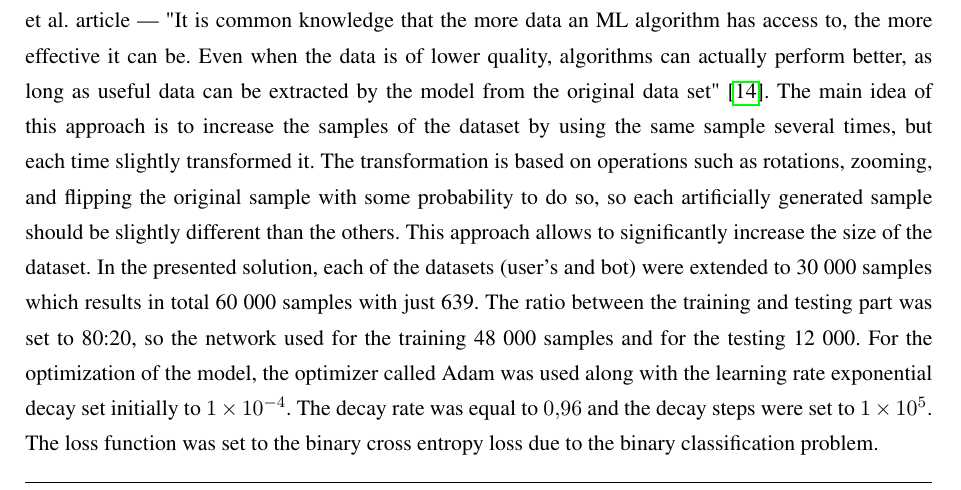
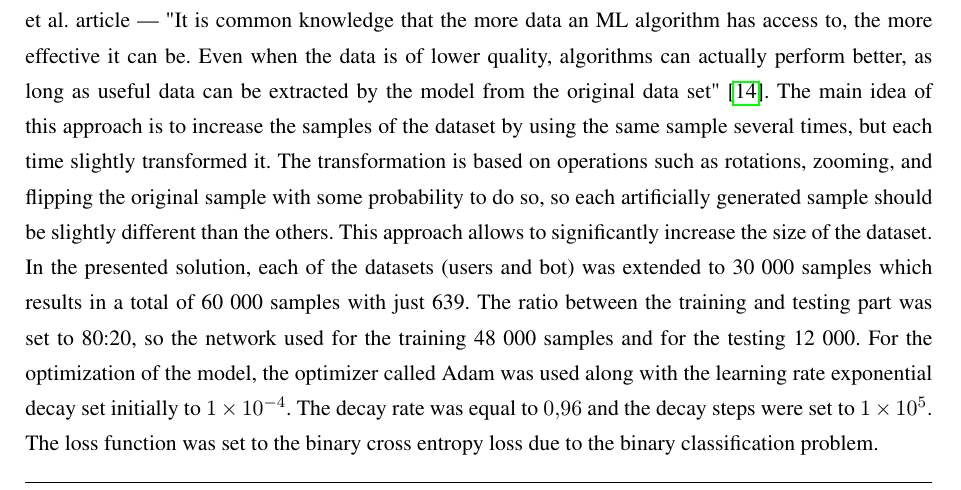
Before and after one commit to Mouse-BB-Team/Thesis, a LaTeX thesis (thesis/main.tex, which reads thesis/chapters/implementation/machine-learning-model-subchapter.tex): part of page 24 of 40, cut so that both start at the same text. Compiled offline with pdfLaTeX.

Commit message:
final fixes

```diff
--- a/thesis/chapters/implementation/machine-learning-model-subchapter.tex
+++ b/thesis/chapters/implementation/machine-learning-model-subchapter.tex
@@ -51,7 +51,7 @@ Even when the data is of lower quality, algorithms can actually perform better,
 The main idea of this approach is to increase the samples of the dataset by using the same sample several times, but each time slightly transformed it.
 The transformation is based on operations such as rotations, zooming, and flipping the original sample with some probability to do so, so each artificially generated sample should be slightly different than the others.
 This approach allows to significantly increase the size of the dataset.
-In the presented solution, each of the datasets (user's and bot) were extended to 30 000 samples which results in total 60 000 samples with just 639.
+In the presented solution, each of the datasets (users and bot) was extended to 30 000 samples which results in a total of 60 000 samples with just 639.
 The ratio between the training and testing part was set to 80:20, so the network used for the training 48 000 samples and for the testing 12 000.
 For the optimization of the model, the optimizer called Adam was used along with the learning rate exponential decay set initially to \num{1e-4}.
 The decay rate was equal to \num{0.96} and the decay steps were set to \num{1e5}.
```
